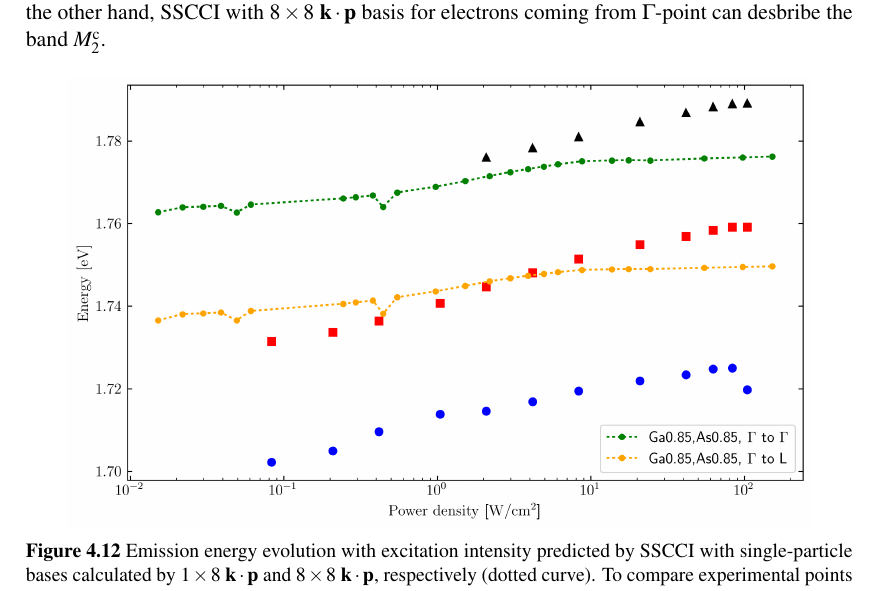
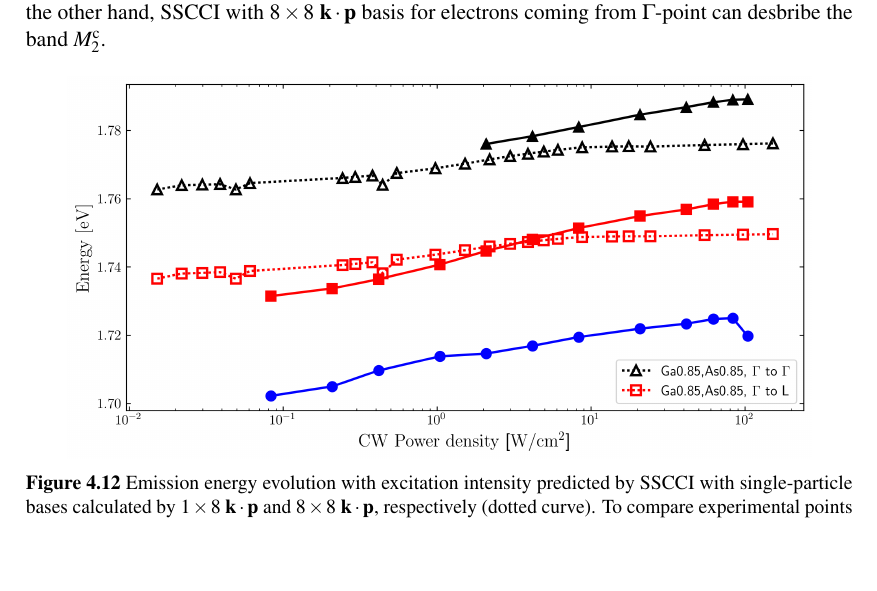
Before and after one commit to klenovsky/MasterThesis, a LaTeX thesis (tex/dip_steindl_v3.tex, which reads tex/Chapter3_berlin/dip_ch3_berlin_3_typIvsII_TRPL.tex): part of page 49 of 85, cut so that both start at the same text, the shorter picture padded with empty space. Compiled offline with pdfLaTeX.

Commit message:
TRPL temperature pictures update

```diff
--- a/tex/Chapter3_berlin/dip_ch3_berlin_3_typIvsII_TRPL.tex
+++ b/tex/Chapter3_berlin/dip_ch3_berlin_3_typIvsII_TRPL.tex
@@ -275,7 +275,7 @@ The evolution of the emission bands of sample $S_\mathrm{cap}$ with excitation i
 for 2.5~nm height In$_{0.15}$Ga$_{0.85}$As$_{0.85}$Sb$_{0.15}$/GaAs/GaP QD by the supervisor. The band $M_1^\mathrm{c}$ is reasonably well reproduced by SSCCI with basis formed from single-particle wavefunctions calculated by $1\times8~\mathbf{k \cdot p}$ method with electrons originating from $L$ and holes form $\Gamma$-point. On the other hand, SSCCI with $8\times8~\mathbf{k \cdot p}$ basis for electrons coming from $\Gamma$-point can desbribe the band $M_2^\mathrm{c}$.
 \begin{figure}
 	\centering
-	\includegraphics[width=0.9\linewidth]{/PL/intensity/S_cap_expvskpcalc}
+	\includegraphics[width=0.9\linewidth]{/PL/intensity/12021_1107_norm_PL_int_vs_theory}
 	\caption{Emission energy evolution with excitation intensity predicted by SSCCI with single-particle bases calculated by $1\times8~\mathbf{k \cdot p}$ and $8\times8~\mathbf{k \cdot p}$, respectively (dotted curve). To compare experimental points are added.}
 	\label{fig:QD_cap_int_expvstheory}
 \end{figure}
```
Also changed, not shown: figures/PL/intensity/12021_1107_norm_PL_int_vs_theory.eps, figures/PL/intensity/12021_1107_norm_PL_int_vs_theory.png (added), figures/TRPL_after_Benito/intensity/12040_1107_TRPL_int_vs_theory_LandGamma.eps, figures/TRPL_after_Benito/intensity/12040_1107_TRPL_int_vs_theory_LandGamma.pdf (added), figures/TRPL_after_Benito/intensity/12040_1107_TRPL_int_vs_theory_LandGamma.png.
